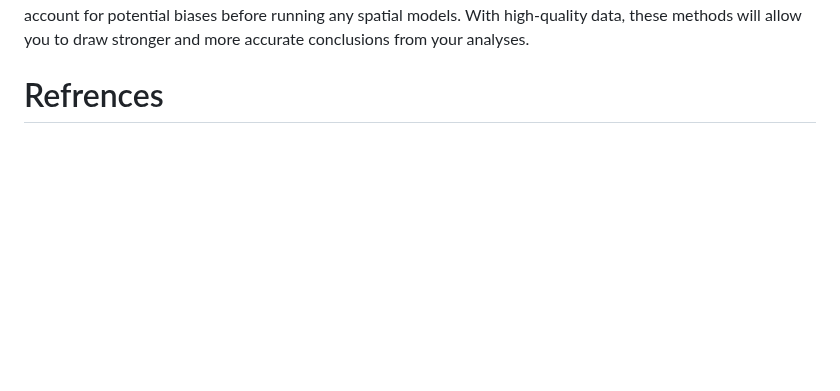
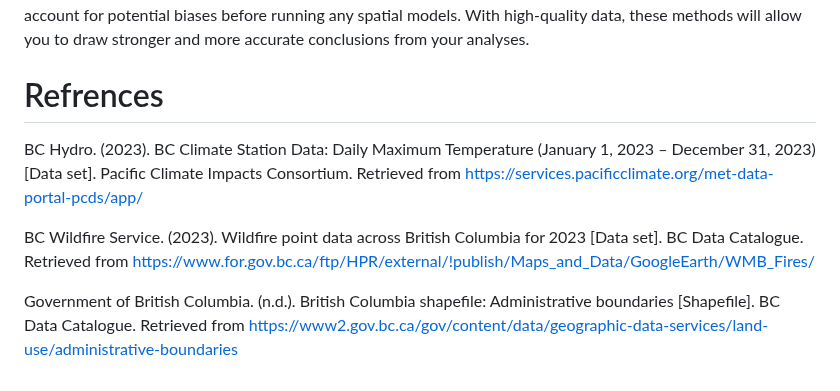
Before and after one commit to AnnaBartnik/Geog418_FinalProject_Tutorial_AnnaB, a Markdown page: README.md, the part around the change. Rendered like a GitHub page; blank space fills up the shorter version.

```diff
--- a/README.md
+++ b/README.md
@@ -1397,3 +1397,8 @@ What you should have learned from this tutorial is that the accuracy of your mod
 Going forward, ensure that you gather data from multiple reliable sources, check for good spatial distribution, and account for potential biases before running any spatial models. With high-quality data, these methods will allow you to draw stronger and more accurate conclusions from your analyses.
 
 # Refrences
+BC Hydro. (2023). BC Climate Station Data: Daily Maximum Temperature (January 1, 2023 – December 31, 2023) [Data set]. Pacific Climate Impacts Consortium. Retrieved from https://services.pacificclimate.org/met-data-portal-pcds/app/
+
+BC Wildfire Service. (2023). Wildfire point data across British Columbia for 2023 [Data set]. BC Data Catalogue. Retrieved from https://www.for.gov.bc.ca/ftp/HPR/external/!publish/Maps_and_Data/GoogleEarth/WMB_Fires/
+
+Government of British Columbia. (n.d.). British Columbia shapefile: Administrative boundaries [Shapefile]. BC Data Catalogue. Retrieved from https://www2.gov.bc.ca/gov/content/data/geographic-data-services/land-use/administrative-boundaries
```
